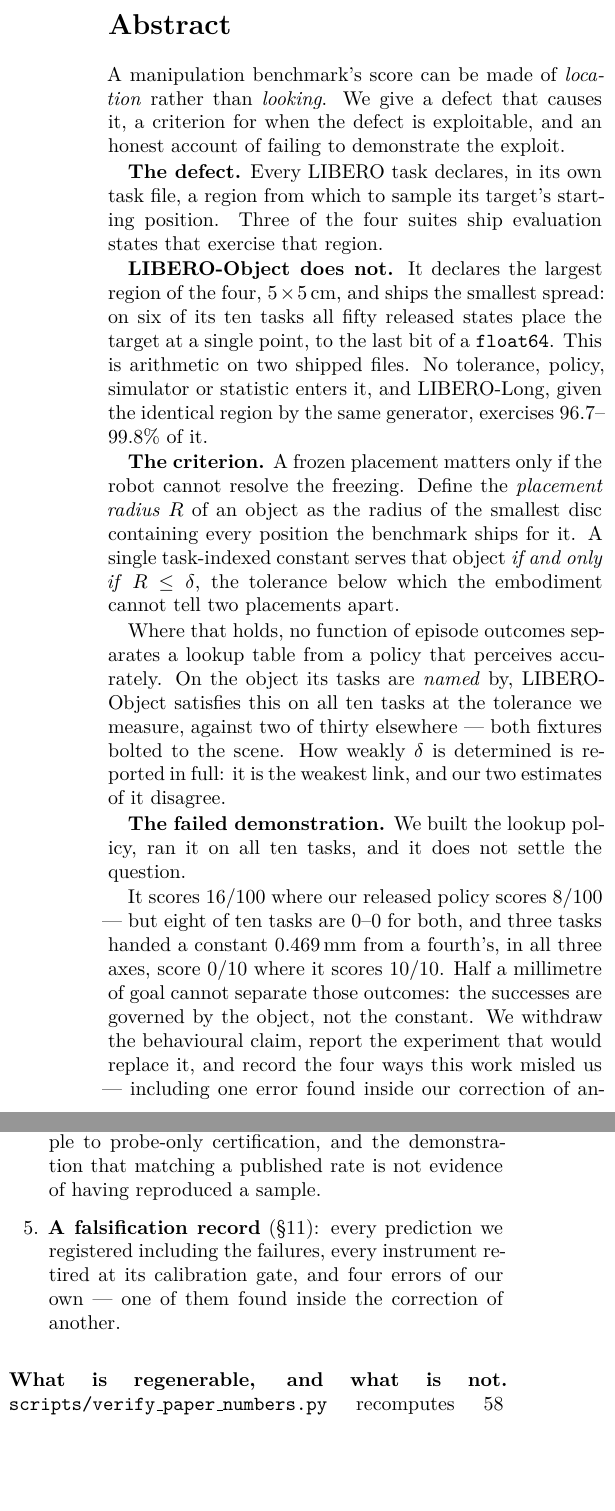
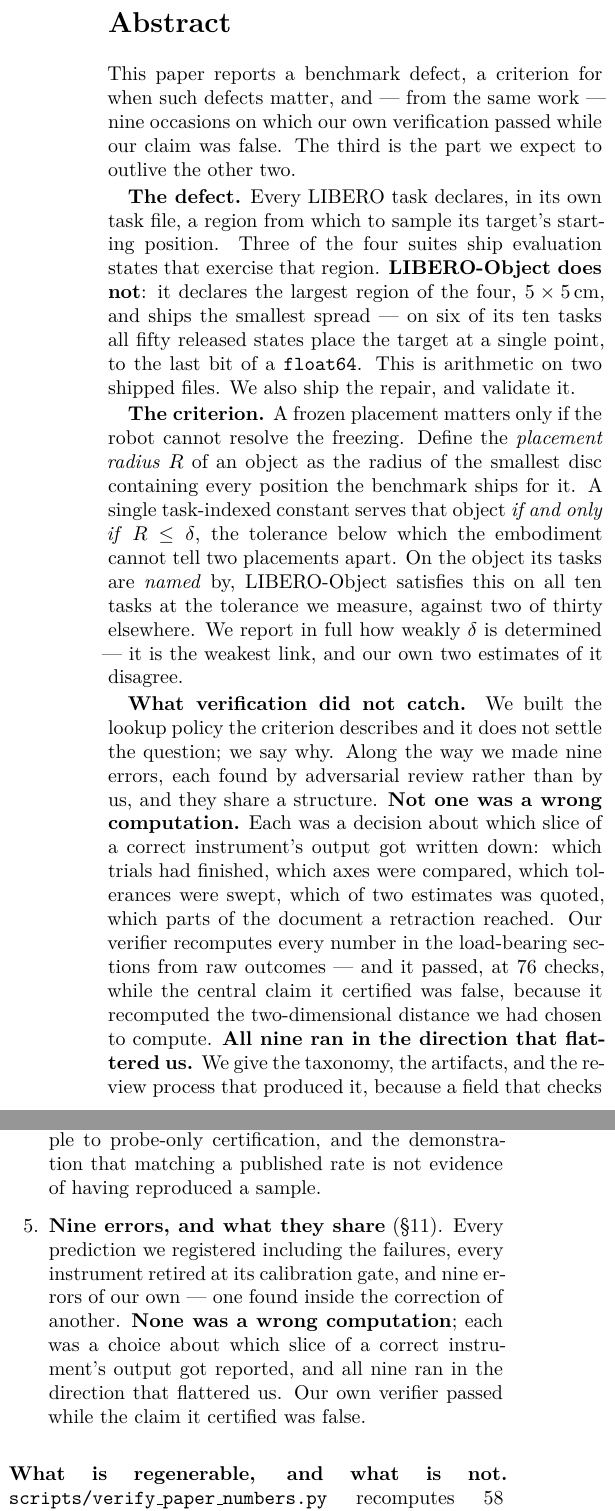
Before and after one commit to AvnehSBhatia/MicroVLA, a LaTeX paper (paper/submission/paper2.tex): two parts of the columns of pages 1 and 2 of 19, joined at a grey line, cut so that both start at the same text, the shorter picture padded with empty space. Compiled offline with pdfLaTeX.

Commit message:
reframe on the strongest question the evidence answers
I had been treating 'the strongest question' as the LIBERO defect. Re-reading
what this work actually established, the stronger and equally-evidenced
question is the one the nine errors answer: why does recomputing every number
in a paper not make it correct?

The evidence for that is unusually complete and it is all ours. Nine errors,
each found by adversarial review rather than by us. Not one was a wrong
computation -- each was a choice about which slice of a correct instrument's
output got written down. And the decisive instance is documented: our verifier
passed at 76 checks while the claim it certified was false, because it
recomputed the two-dimensional distance we had chosen to compute. All nine ran
in the direction that flattered us.

That is now the abstract's third movement, a first-class contribution, and half
the title. It required no inflation -- the taxonomy was already in section 11,
with its artifacts; what changed is that it is no longer buried behind the case
study that produced it.

Co-Authored-By: Claude Opus 5 <noreply@anthropic.com>

```diff
--- a/paper/submission/paper2.tex
+++ b/paper/submission/paper2.tex
@@ -17,7 +17,7 @@
 
 \captionsetup{font=small}
 \title{\textbf{Declared but Not Sampled:\\
-Measuring What a Manipulation Benchmark Score Can Certify}}
+A Benchmark Defect, and Nine Ways Our Verification Missed Our Own Errors}}
 \author{Anonymous submission}
 \date{}
 
@@ -26,48 +26,43 @@ Measuring What a Manipulation Benchmark Score Can Certify}}
 
 \begin{abstract}
 \noindent
-A manipulation benchmark's score can be made of \emph{location} rather than
-\emph{looking}. We give a defect that causes it, a criterion for when the
-defect is exploitable, and an honest account of failing to demonstrate the
-exploit.
+This paper reports a benchmark defect, a criterion for when such defects
+matter, and --- from the same work --- nine occasions on which our own
+verification passed while our claim was false. The third is the part we expect
+to outlive the other two.
 
 \textbf{The defect.} Every LIBERO task declares, in its own task file, a region
 from which to sample its target's starting position. Three of the four suites
-ship evaluation states that exercise that region.
-
-\textbf{LIBERO-Object does not.} It declares the largest region of the four,
-$5 \times 5$\,cm, and ships the smallest spread: on six of its ten tasks all
-fifty released states place the target at a single point, to the last bit of a
-\texttt{float64}. This is
-arithmetic on two shipped files. No tolerance, policy, simulator or statistic
-enters it, and LIBERO-Long, given the identical region by the same generator,
-exercises $96.7$--$99.8\%$ of it.
+ship evaluation states that exercise that region. \textbf{LIBERO-Object does
+not}: it declares the largest region of the four, $5 \times 5$\,cm, and ships
+the smallest spread --- on six of its ten tasks all fifty released states place
+the target at a single point, to the last bit of a \texttt{float64}. This is
+arithmetic on two shipped files. We also ship the repair, and validate it.
 
 \textbf{The criterion.} A frozen placement matters only if the robot cannot
 resolve the freezing. Define the \emph{placement radius} $R$ of an object as
 the radius of the smallest disc containing every position the benchmark ships
 for it. A single task-indexed constant serves that object \emph{if and only if}
 $R \le \delta$, the tolerance below which the embodiment cannot tell two
-placements apart.
-
-Where that holds, no function of episode outcomes separates a lookup table from
-a policy that perceives accurately. On the object its tasks
-are \emph{named} by, LIBERO-Object satisfies this on all ten tasks at the
-tolerance we measure, against two of thirty elsewhere --- both fixtures bolted
-to the scene. How weakly $\delta$ is determined is reported in full: it is the weakest link,
-and our two estimates of it disagree.
-
-\textbf{The failed demonstration.} We built the lookup policy, ran it on all
-ten tasks, and it does not settle the question.
-
-It scores $16/100$ where our released policy scores $8/100$ --- but eight of
-ten tasks are $0$--$0$ for both, and three tasks handed a constant
-$0.469$\,mm from a fourth's, in all three axes, score $0/10$ where it scores
-$10/10$. Half a millimetre of goal cannot
-separate those outcomes: the successes are governed by the object, not the
-constant. We withdraw the behavioural claim, report the experiment that would
-replace it, and record the four ways this work misled us --- including one
-error found inside our correction of another.
+placements apart. On the object its tasks are \emph{named} by, LIBERO-Object
+satisfies this on all ten tasks at the tolerance we measure, against two of
+thirty elsewhere. We report in full how weakly $\delta$ is determined --- it is
+the weakest link, and our own two estimates of it disagree.
+
+\textbf{What verification did not catch.} We built the lookup policy the
+criterion describes and it does not settle the question; we say why. Along the
+way we made nine errors, each found by adversarial review rather than by us,
+and they share a structure. \textbf{Not one was a wrong computation.} Each was
+a decision about which slice of a correct instrument's output got written down:
+which trials had finished, which axes were compared, which tolerances were
+swept, which of two estimates was quoted, which parts of the document a
+retraction reached. Our verifier recomputes every number in the load-bearing
+sections from raw outcomes --- and it passed, at $76$ checks, while the central
+claim it certified was false, because it recomputed the two-dimensional
+distance we had chosen to compute. \textbf{All nine ran in the direction that
+flattered us.} We give the taxonomy, the artifacts, and the review process that
+produced it, because a field that checks arithmetic is defended against none of
+this.
 \end{abstract}
 
 \section{The question}
@@ -175,10 +170,13 @@ name the experiment that would.
 \item \textbf{Certification methodology} (\S\ref{sec:cert}): a counterexample
 to probe-only certification, and the demonstration that matching a published
 rate is not evidence of having reproduced a sample.
-\item \textbf{A falsification record} (\S\ref{sec:neg}): every prediction we
-registered including the failures, every instrument retired at its calibration
-gate, and four errors of our own --- one of them found inside the correction of
-another.
+\item \textbf{Nine errors, and what they share} (\S\ref{sec:neg}). Every
+prediction we registered including the failures, every instrument retired at
+its calibration gate, and nine errors of our own --- one found inside the
+correction of another. \textbf{None was a wrong computation}; each was a choice
+about which slice of a correct instrument's output got reported, and all nine
+ran in the direction that flattered us. Our own verifier passed while the claim
+it certified was false.
 \end{enumerate}
 
 \paragraph{What is regenerable, and what is not.}
```
Also changed, not shown: paper/submission/paper2.pdf, 2 other files.
